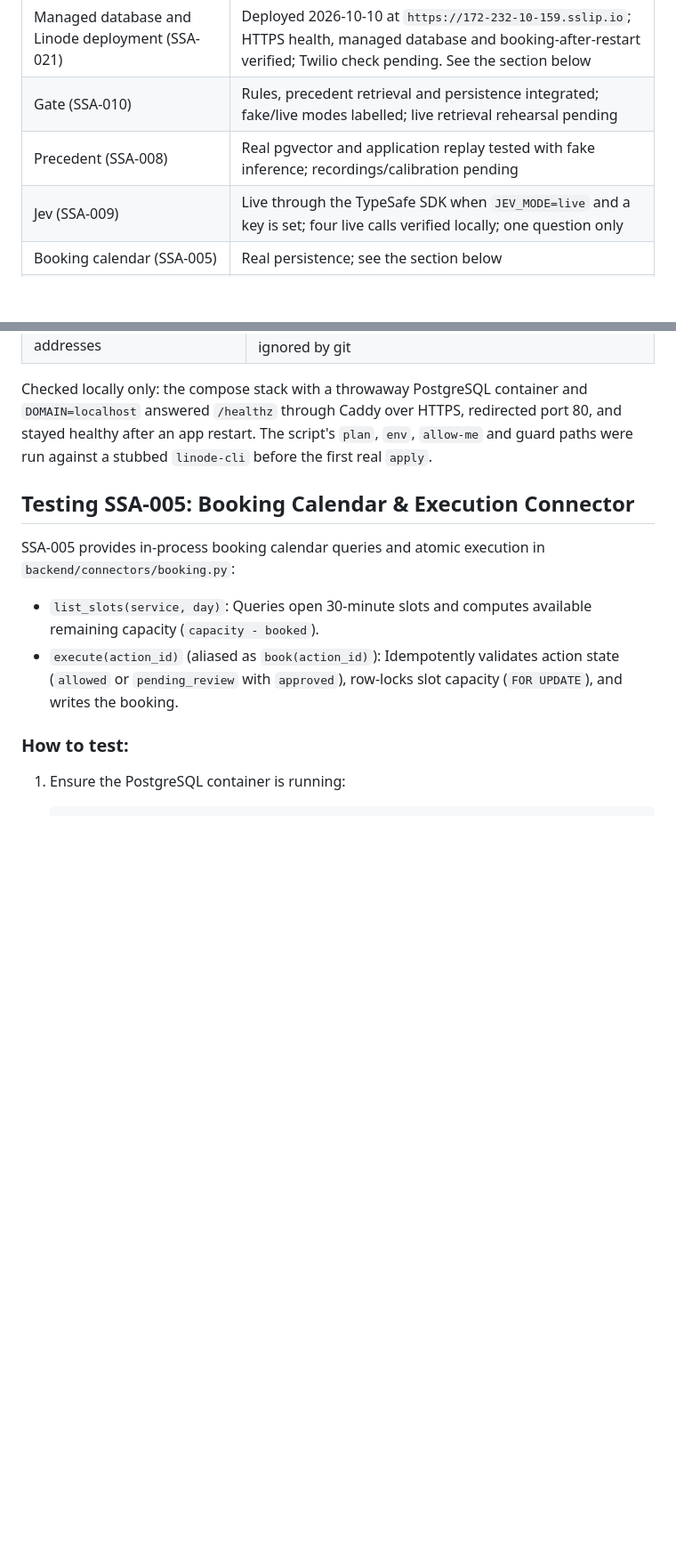
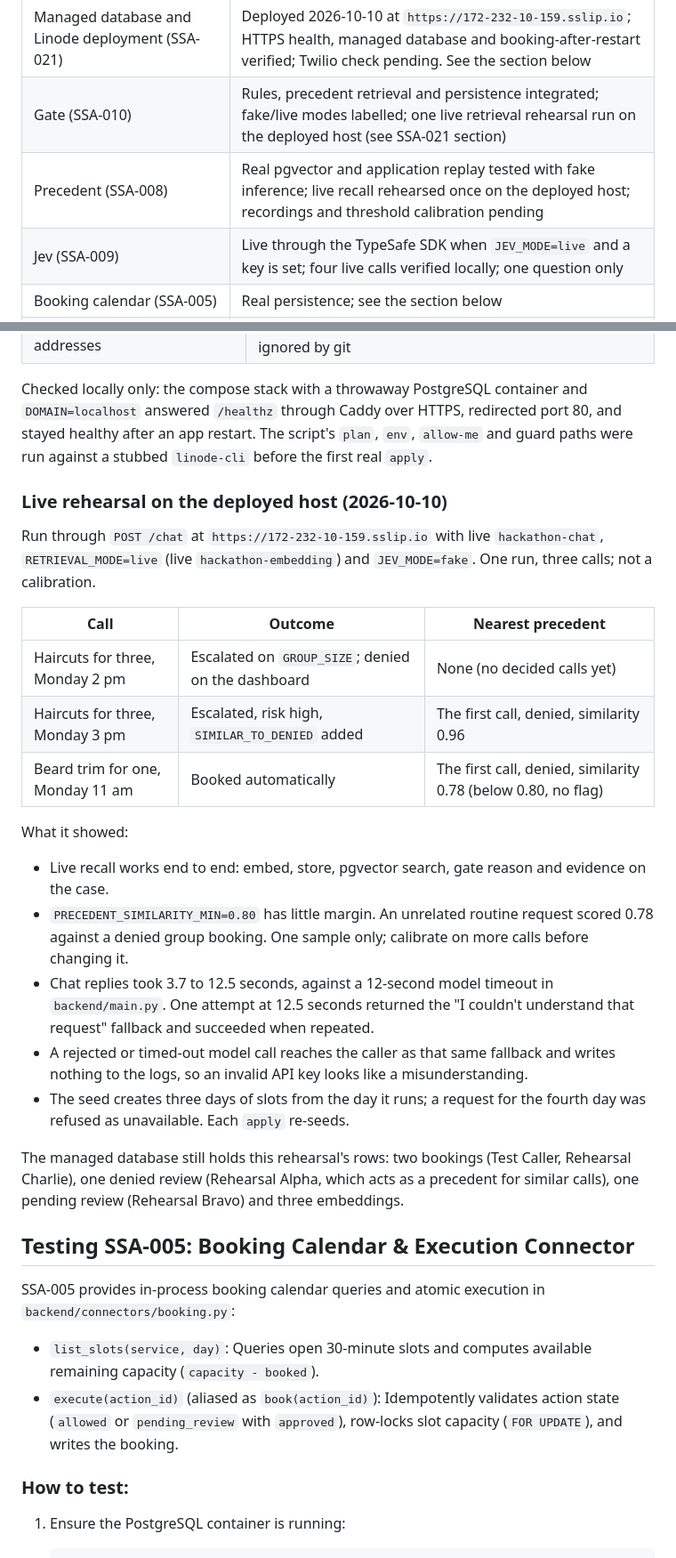
Before and after one commit to ngup1/Agent2Agent-Controller-HackMidWest26, a Markdown page: README.md, 2 parts joined by grey strips. Shown at 89% size. Drawn GitHub-style; blank space fills up the shorter version.

Commit message:
SSA-021: record the live rehearsal on the deployed host
Co-Authored-By: Claude Opus 5.5 <noreply@anthropic.com>

```diff
--- a/README.md
+++ b/README.md
@@ -274,8 +274,8 @@ substitute a fake client.
 | Offline inference tests | Explicit fake clients |
 | Akamai adapter | Reused; live calls skipped |
 | Managed database and Linode deployment (SSA-021) | Deployed 2026-10-10 at `https://172-232-10-159.sslip.io`; HTTPS health, managed database and booking-after-restart verified; Twilio check pending. See the section below |
-| Gate (SSA-010) | Rules, precedent retrieval and persistence integrated; fake/live modes labelled; live retrieval rehearsal pending |
-| Precedent (SSA-008) | Real pgvector and application replay tested with fake inference; recordings/calibration pending |
+| Gate (SSA-010) | Rules, precedent retrieval and persistence integrated; fake/live modes labelled; one live retrieval rehearsal run on the deployed host (see SSA-021 section) |
+| Precedent (SSA-008) | Real pgvector and application replay tested with fake inference; live recall rehearsed once on the deployed host; recordings and threshold calibration pending |
 | Jev (SSA-009) | Live through the TypeSafe SDK when `JEV_MODE=live` and a key is set; four live calls verified locally; one question only |
 | Booking calendar (SSA-005) | Real persistence; see the section below |
 | Receptionist (SSA-014) | Wired to the real gate and calendar; verified with a fake chat model only, live chat unverified |
@@ -350,6 +350,37 @@ Checked locally only: the compose stack with a throwaway PostgreSQL container an
 and stayed healthy after an app restart. The script's `plan`, `env`, `allow-me` and
 guard paths were run against a stubbed `linode-cli` before the first real `apply`.
 
+### Live rehearsal on the deployed host (2026-10-10)
+
+Run through `POST /chat` at `https://172-232-10-159.sslip.io` with live
+`hackathon-chat`, `RETRIEVAL_MODE=live` (live `hackathon-embedding`) and
+`JEV_MODE=fake`. One run, three calls; not a calibration.
+
+| Call | Outcome | Nearest precedent |
+|---|---|---|
+| Haircuts for three, Monday 2 pm | Escalated on `GROUP_SIZE`; denied on the dashboard | None (no decided calls yet) |
+| Haircuts for three, Monday 3 pm | Escalated, risk high, `SIMILAR_TO_DENIED` added | The first call, denied, similarity 0.96 |
+| Beard trim for one, Monday 11 am | Booked automatically | The first call, denied, similarity 0.78 (below 0.80, no flag) |
+
+What it showed:
+
+- Live recall works end to end: embed, store, pgvector search, gate reason and
+  evidence on the case.
+- `PRECEDENT_SIMILARITY_MIN=0.80` has little margin. An unrelated routine request
+  scored 0.78 against a denied group booking. One sample only; calibrate on more
+  calls before changing it.
+- Chat replies took 3.7 to 12.5 seconds, against a 12-second model timeout in
+  `backend/main.py`. One attempt at 12.5 seconds returned the "I couldn't
+  understand that request" fallback and succeeded when repeated.
+- A rejected or timed-out model call reaches the caller as that same fallback and
+  writes nothing to the logs, so an invalid API key looks like a misunderstanding.
+- The seed creates three days of slots from the day it runs; a request for the
+  fourth day was refused as unavailable. Each `apply` re-seeds.
+
+The managed database still holds this rehearsal's rows: two bookings (Test Caller,
+Rehearsal Charlie), one denied review (Rehearsal Alpha, which acts as a precedent
+for similar calls), one pending review (Rehearsal Bravo) and three embeddings.
+
 ## Testing SSA-005: Booking Calendar & Execution Connector
 
 SSA-005 provides in-process booking calendar queries and atomic execution in `backend/connectors/booking.py`:
```
